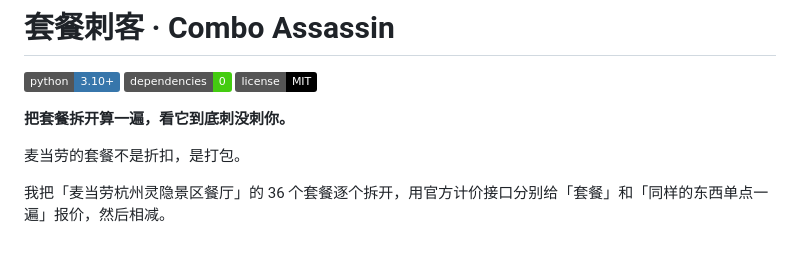
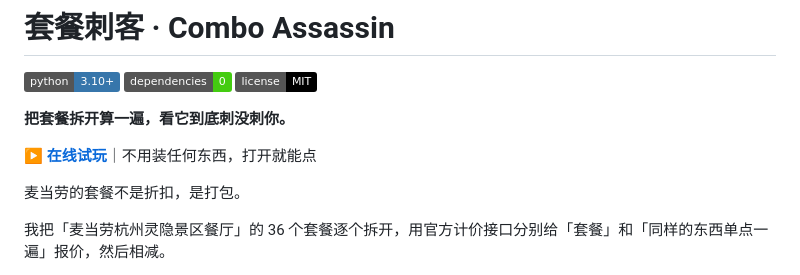
Before and after one commit to HadesWing/McDonald, a Markdown page: README.md, the part around one of its changes. Drawn GitHub-style; badges without logos; blank space fills up the shorter version.

Commit message:
docs: README 增加在线试玩入口

```diff
--- a/README.md
+++ b/README.md
@@ -3,6 +3,8 @@
 ![Python](https://img.shields.io/badge/python-3.10%2B-3776AB) ![零依赖](https://img.shields.io/badge/dependencies-0-success) ![License](https://img.shields.io/badge/license-MIT-black)
 
 **把套餐拆开算一遍，看它到底刺没刺你。**
+
+**[▶ 在线试玩](https://combo-assassin.app.workbuddy.host/?sharecode=S2XRGV6W7V)**｜不用装任何东西，打开就能点
 
 麦当劳的套餐不是折扣，是打包。
 
```
Also changed, not shown: other parts of README.md (+1 -1 lines).
